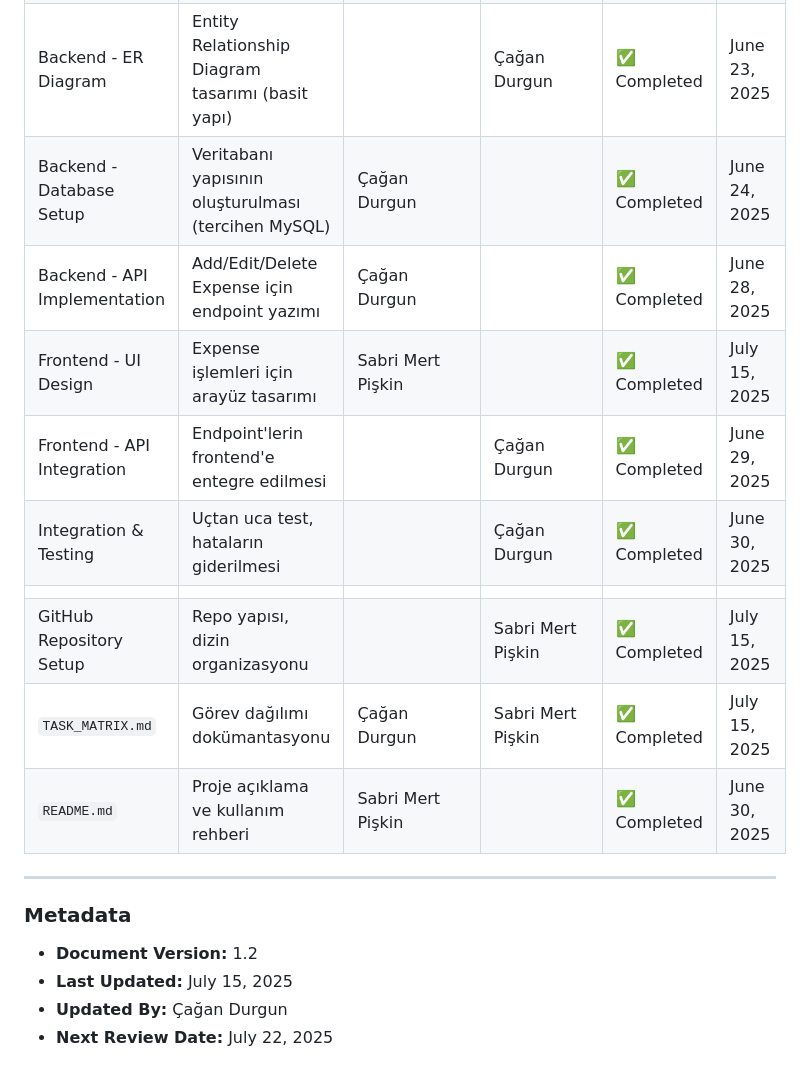
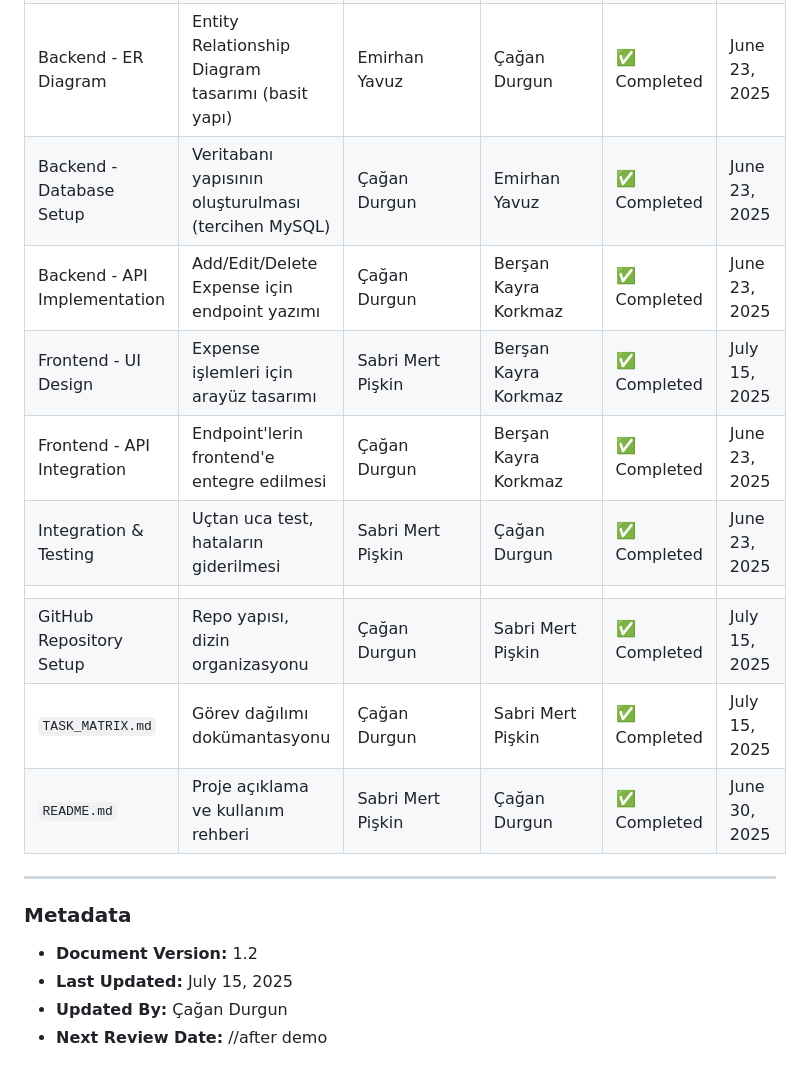
Before and after one commit to SabriMertPiskin/Bil482-SmartBudgetTracker, a Markdown page: src/docs/TASK_MATRIX.md, the part around the change printed below. Drawn GitHub-style.

```diff
--- a/src/docs/TASK_MATRIX.md
+++ b/src/docs/TASK_MATRIX.md
@@ -41,14 +41,14 @@
 |                                        |                                                                             |                     |                   |                |                |
-| Backend - ER Diagram                   | Entity Relationship Diagram tasarımı (basit yapı)                           |                     | Çağan Durgun      | ✅ Completed   | June 23, 2025  |
-| Backend - Database Setup               | Veritabanı yapısının oluşturulması (tercihen MySQL)                         | Çağan Durgun        |                   | ✅ Completed   | June 24, 2025  |
-| Backend - API Implementation           | Add/Edit/Delete Expense için endpoint yazımı                                | Çağan Durgun        |                   | ✅ Completed   | June 28, 2025  |
-| Frontend - UI Design                   | Expense işlemleri için arayüz tasarımı                                      | Sabri Mert Pişkin   |                   | ✅ Completed   | July 15, 2025  |
-| Frontend - API Integration             | Endpoint'lerin frontend'e entegre edilmesi                                  |                     | Çağan Durgun      | ✅ Completed   | June 29, 2025  |
-| Integration & Testing                  | Uçtan uca test, hataların giderilmesi                                       |                     | Çağan Durgun      | ✅ Completed   | June 30, 2025  |
+| Backend - ER Diagram                   | Entity Relationship Diagram tasarımı (basit yapı)                           | Emirhan Yavuz       | Çağan Durgun      | ✅ Completed   | June 23, 2025  |
+| Backend - Database Setup               | Veritabanı yapısının oluşturulması (tercihen MySQL)                         | Çağan Durgun        | Emirhan Yavuz     | ✅ Completed   | June 23, 2025  |
+| Backend - API Implementation           | Add/Edit/Delete Expense için endpoint yazımı                                | Çağan Durgun        | Berşan Kayra Korkmaz| ✅ Completed | June 23, 2025  |
+| Frontend - UI Design                   | Expense işlemleri için arayüz tasarımı                                      | Sabri Mert Pişkin   | Berşan Kayra Korkmaz| ✅ Completed | July 15, 2025  |
+| Frontend - API Integration             | Endpoint'lerin frontend'e entegre edilmesi                                  | Çağan Durgun        | Berşan Kayra Korkmaz| ✅ Completed | June 23, 2025  |
+| Integration & Testing                  | Uçtan uca test, hataların giderilmesi                                       | Sabri Mert Pişkin   | Çağan Durgun      | ✅ Completed   | June 23, 2025  |
 |                                        |                                                                             |                     |                   |                |                |
-| GitHub Repository Setup                | Repo yapısı, dizin organizasyonu                                            |                     | Sabri Mert Pişkin | ✅ Completed   | July 15, 2025  |
+| GitHub Repository Setup                | Repo yapısı, dizin organizasyonu                                            | Çağan Durgun        | Sabri Mert Pişkin | ✅ Completed   | July 15, 2025  |
 | `TASK_MATRIX.md`                       | Görev dağılımı dokümantasyonu                                               | Çağan Durgun        | Sabri Mert Pişkin | ✅ Completed   | July 15, 2025  |
-| `README.md`                            | Proje açıklama ve kullanım rehberi                                          | Sabri Mert Pişkin   |                   | ✅ Completed   | June 30, 2025  |
+| `README.md`                            | Proje açıklama ve kullanım rehberi                                          | Sabri Mert Pişkin   |  Çağan Durgun     | ✅ Completed   | June 30, 2025  |
 
 ---
 
@@ -56,4 +56,4 @@
 - **Document Version:** 1.2
 - **Last Updated:** July 15, 2025
 - **Updated By:** Çağan Durgun
-- **Next Review Date:** July 22, 2025
+- **Next Review Date:** //after demo
```
Also changed, not shown: other parts of src/docs/TASK_MATRIX.md (+17 -17 lines).
